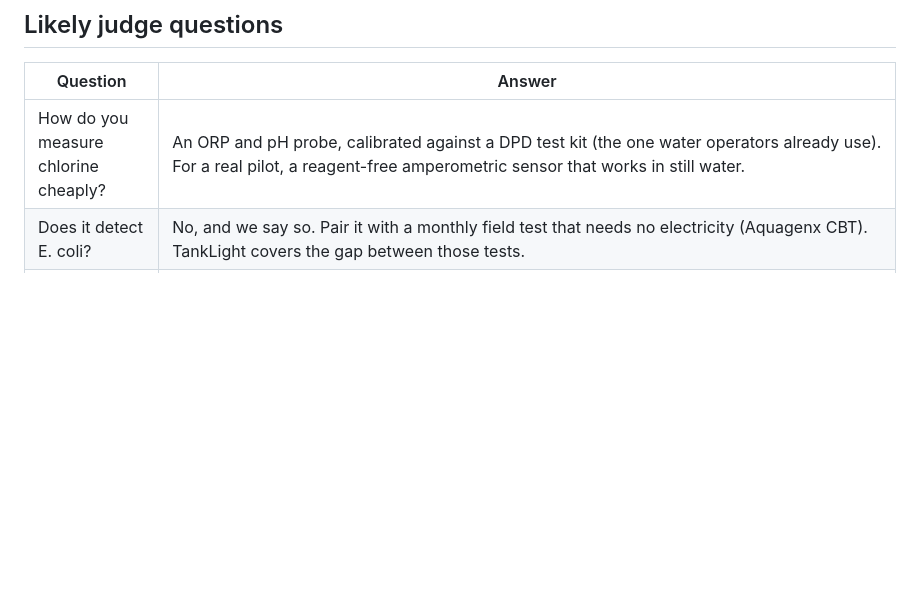
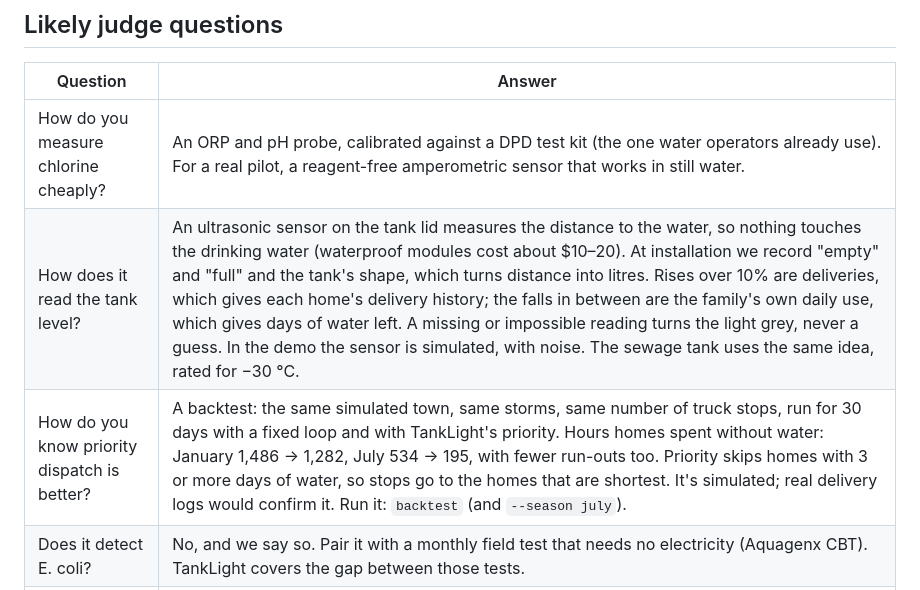
Before and after one commit to Practicinginhell/tank_light, a Markdown page: PITCH.md, the part around the change. Drawn GitHub-style; blank space fills up the shorter version.

Commit message:
Pitch Q&A: tank level sensing and how dispatch modes are compared
Co-Authored-By: Claude Opus 5.5 <noreply@anthropic.com>

```diff
--- a/PITCH.md
+++ b/PITCH.md
@@ -84,6 +84,8 @@ Say "here's the same run from the device logic" and show the terminal output of
 | Question | Answer |
 |---|---|
 | How do you measure chlorine cheaply? | An ORP and pH probe, calibrated against a DPD test kit (the one water operators already use). For a real pilot, a reagent-free amperometric sensor that works in still water. |
+| How does it read the tank level? | An ultrasonic sensor on the tank lid measures the distance to the water, so nothing touches the drinking water (waterproof modules cost about $10–20). At installation we record "empty" and "full" and the tank's shape, which turns distance into litres. Rises over 10% are deliveries, which gives each home's delivery history; the falls in between are the family's own daily use, which gives days of water left. A missing or impossible reading turns the light grey, never a guess. In the demo the sensor is simulated, with noise. The sewage tank uses the same idea, rated for −30 °C. |
+| How do you know priority dispatch is better? | A backtest: the same simulated town, same storms, same number of truck stops, run for 30 days with a fixed loop and with TankLight's priority. Hours homes spent without water: January 1,486 → 1,282, July 534 → 195, with fewer run-outs too. Priority skips homes with 3 or more days of water, so stops go to the homes that are shortest. It's simulated; real delivery logs would confirm it. Run it: `backtest` (and `--season july`). |
 | Does it detect E. coli? | No, and we say so. Pair it with a monthly field test that needs no electricity (Aquagenx CBT). TankLight covers the gap between those tests. |
 | Won't the light be red all the time? | In our simulation it's often not green (82–94% of the time), because truck chlorine fades fast in a tank. That's the finding, not a bug: it's evidence for a higher truck dose, or thresholds set with the health board. They decide the thresholds, not us, and a pilot must settle it first, because a light that is always red gets ignored. |
 | Why does the sewage tank need pumping out? | There are no sewer pipes. Everything that goes down the sink, shower or toilet collects in a holding tank outside or under the house, and a sewage truck empties it. It fills about as fast as the family uses water: a family of 5 fills an 1,100 L tank in about 4 days. A full tank backs up into the house, so the family has to stop using water; in a blizzard the trucks stop, and if the tank heater fails it can freeze and can't be pumped at all. |
```
